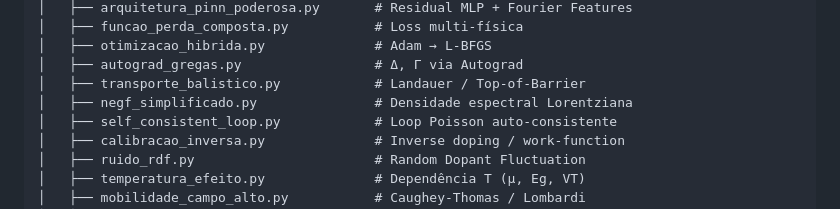
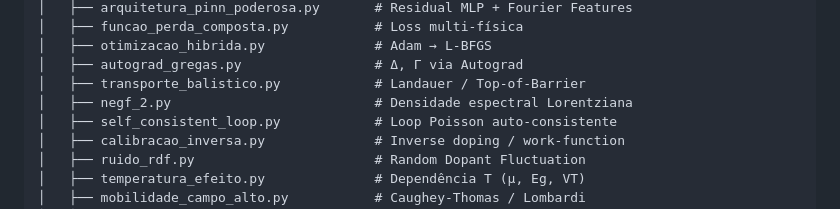
Before and after one commit to wilckeluiztiago-dotcom/Modelos_LivroPINN2, a Markdown page: NanoTransistor_PINN_2nm_LuizTiagoWilcke/README.md, the part around the change. GitHub-like rendering.

```diff
--- a/NanoTransistor_PINN_2nm_LuizTiagoWilcke/README.md
+++ b/NanoTransistor_PINN_2nm_LuizTiagoWilcke/README.md
@@ -86,7 +86,7 @@ NanoTransistor_PINN_2nm_LuizTiagoWilcke/
 │   ├── otimizacao_hibrida.py              # Adam → L-BFGS
 │   ├── autograd_gregas.py                 # Δ, Γ via Autograd
 │   ├── transporte_balistico.py            # Landauer / Top-of-Barrier
-│   ├── negf_simplificado.py               # Densidade espectral Lorentziana
+│   ├── negf_2.py                          # Densidade espectral Lorentziana
 │   ├── self_consistent_loop.py            # Loop Poisson auto-consistente
 │   ├── calibracao_inversa.py              # Inverse doping / work-function
 │   ├── ruido_rdf.py                       # Random Dopant Fluctuation
```
